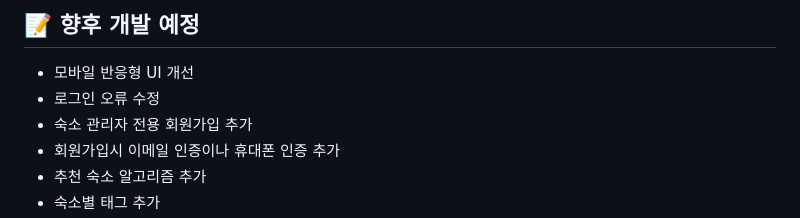
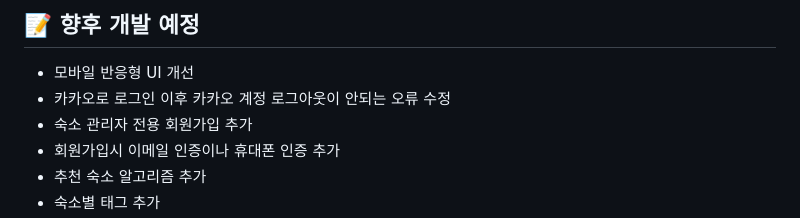
Before and after one commit to kkkk-270/staypick, a Markdown page: README.md, the part around the change. GitHub-like rendering.

```diff
--- a/README.md
+++ b/README.md
@@ -319,7 +319,7 @@ npm run dev
 ## 📝 향후 개발 예정
 
 - 모바일 반응형 UI 개선
-- 로그인 오류 수정
+- 카카오로 로그인 이후 카카오 계정 로그아웃이 안되는 오류 수정
 - 숙소 관리자 전용 회원가입 추가
 - 회원가입시 이메일 인증이나 휴대폰 인증 추가
 - 추천 숙소 알고리즘 추가
```
